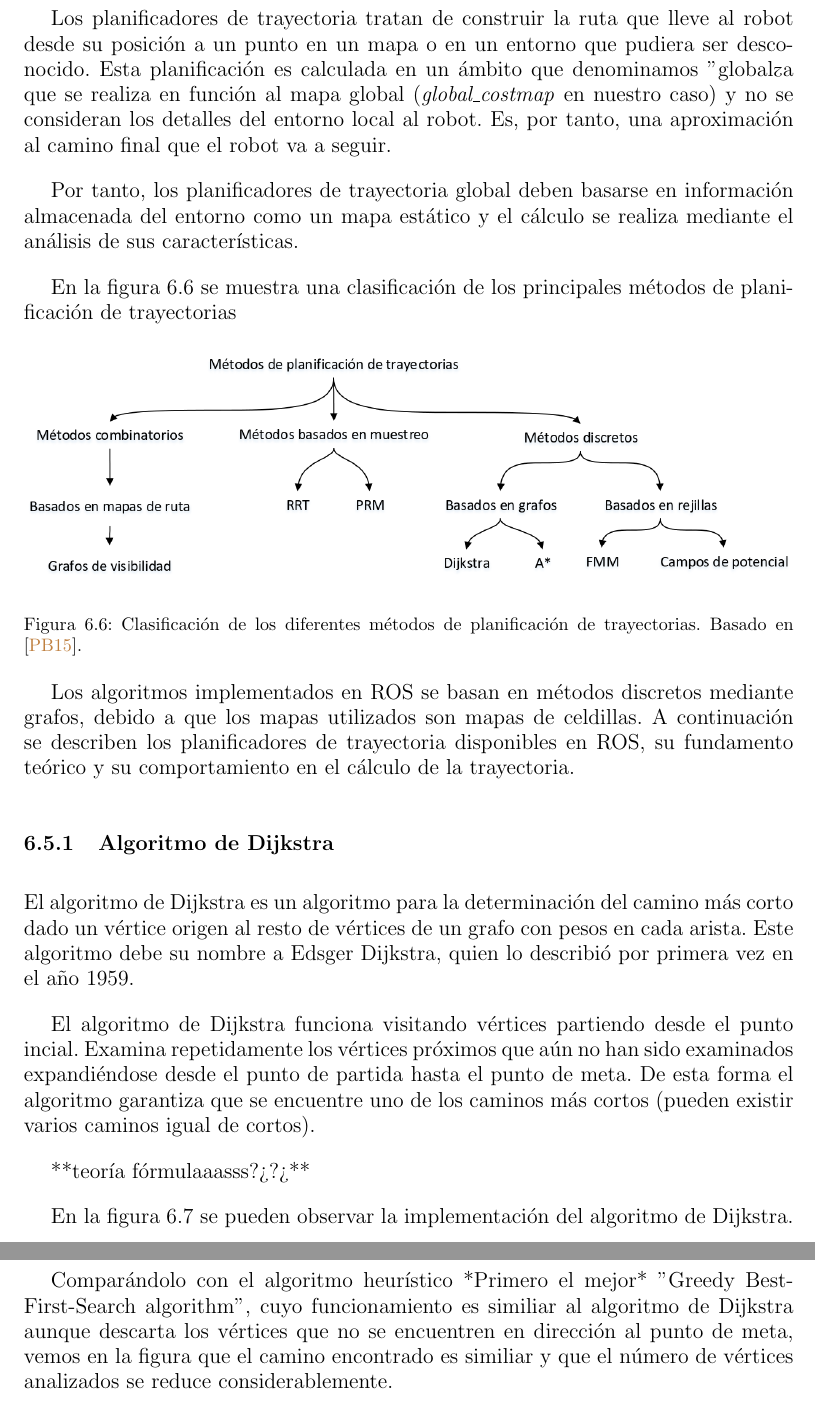
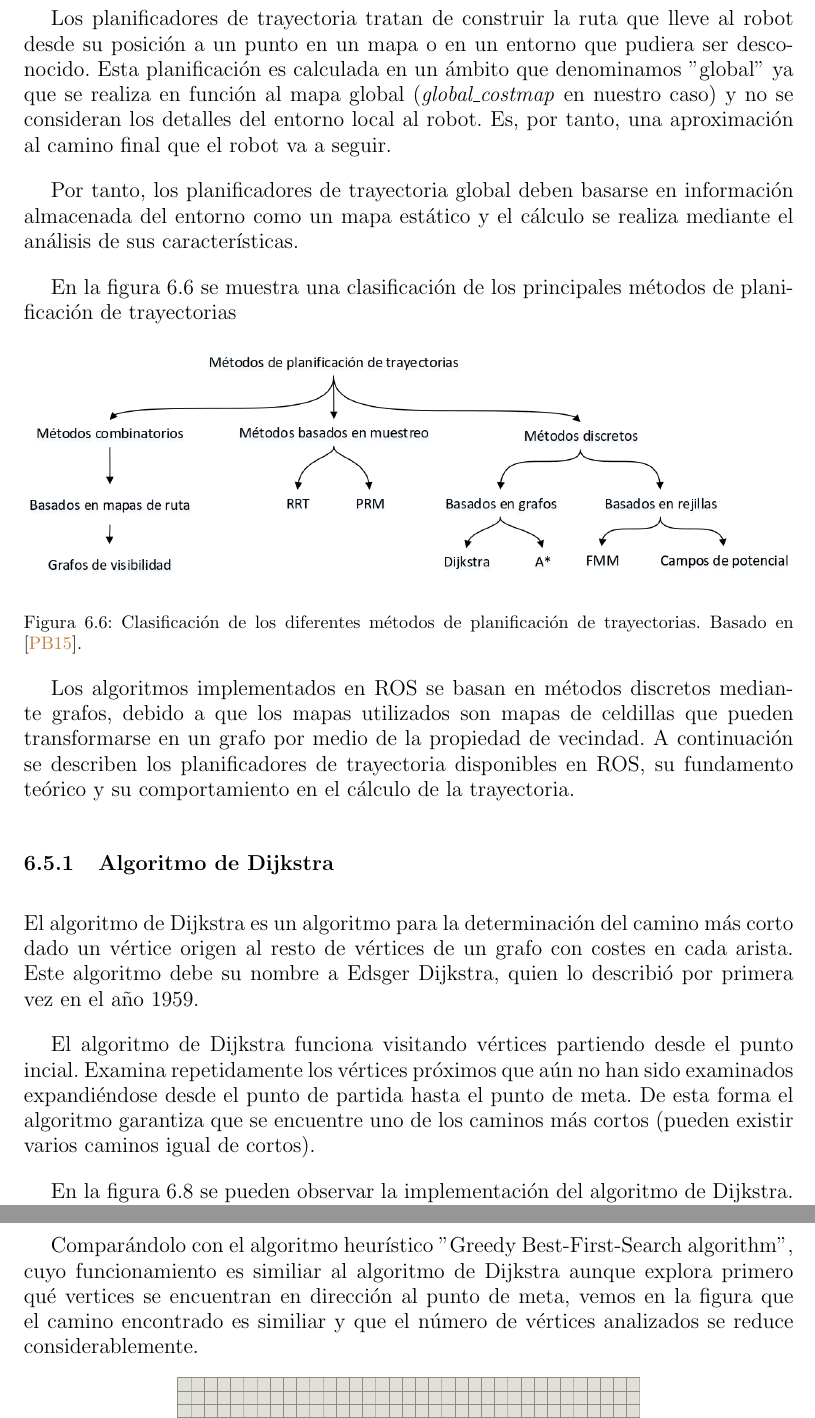
Before and after one commit to danimtb/TFG_pioneer3at, a LaTeX thesis (TFG.tex, which reads capitulos/navegacion.tex): two parts of pages 101 and 102 of 160 before the commit and two parts of pages 101 and 103 of 162 after it, joined at a grey line, cut so that both start at the same text. Compiled offline with pdfLaTeX; the source files are stored in an older character set and shown here as Unicode.

Commit message:
txs auto checkin

```diff
--- a/capitulos/navegacion.tex
+++ b/capitulos/navegacion.tex
@@ -383,7 +383,7 @@ Este último enfoque es el que ha sido adoptado en la implementación final de n
 \section{Planificador de trayectoria global}\label{section:global_planner}
 La planificación de trayectoria es una de las áreas que más interés suscita entre los investigadores relacionados con la robótica móvil o la navegación autónoma, no en vano, existe una gran variedad de algoritmos que realizan cálculos apoyándose en distintos enfoques matemáticos.
 
-Los planificadores de trayectoria tratan de construir la ruta que lleve al robot desde su posición a un punto en un mapa o en un entorno que pudiera ser desconocido. Esta planificación es calculada en un ámbito que denominamos "global" ya que se realiza en función al mapa global (\textit{global\_costmap} en nuestro caso) y no se consideran los detalles del entorno local al robot. Es, por tanto, una aproximación al camino final que el robot va a seguir.
+Los planificadores de trayectoria tratan de construir la ruta que lleve al robot desde su posición a un punto en un mapa o en un entorno que pudiera ser desconocido. Esta planificación es calculada en un ámbito que denominamos ''global'' ya que se realiza en función al mapa global (\textit{global\_costmap} en nuestro caso) y no se consideran los detalles del entorno local al robot. Es, por tanto, una aproximación al camino final que el robot va a seguir.
 
 Por tanto, los planificadores de trayectoria global deben basarse en información almacenada del entorno como un mapa estático y el cálculo se realiza mediante el análisis de sus características.
 
@@ -396,11 +396,10 @@ En la figura \ref{fig:metodos_planificacion_trayectorias} se muestra una clasifi
 \label{fig:metodos_planificacion_trayectorias}
 \end{figure}
 
-Los algoritmos implementados en ROS se basan en métodos discretos mediante grafos, debido a que los mapas utilizados son mapas de celdillas. A continuación se describen los planificadores de trayectoria disponibles en ROS, su fundamento teórico y su comportamiento en el cálculo de la trayectoria.
+Los algoritmos implementados en ROS se basan en métodos discretos mediante grafos, debido a que los mapas utilizados son mapas de celdillas que pueden transformarse en un grafo por medio de la propiedad de vecindad. A continuación se describen los planificadores de trayectoria disponibles en ROS, su fundamento teórico y su comportamiento en el cálculo de la trayectoria.
 
 \subsection{Algoritmo de Dijkstra}
-El algoritmo de Dijkstra es un algoritmo para la determinación del camino más corto dado un vértice origen al resto de vértices de un grafo con pesos en cada arista. Este algoritmo debe su nombre a Edsger Dijkstra, quien lo describió por primera vez en el año 1959.
+El algoritmo de Dijkstra es un algoritmo para la determinación del camino más corto dado un vértice origen al resto de vértices de un grafo con costes en cada arista. Este algoritmo debe su nombre a Edsger Dijkstra, quien lo describió por primera vez en el año 1959.
 
 El algoritmo de Dijkstra funciona visitando vértices partiendo desde el punto incial. Examina repetidamente los vértices próximos que aún no han sido examinados expandiéndose desde el punto de partida hasta el punto de meta. De esta forma el algoritmo garantiza que se encuentre uno de los caminos más cortos (pueden existir varios caminos igual de cortos).
 
-**teoría fórmulaaasss?¿?¿**
@@ -407,3 +410,5 @@ El algoritmo de Dijkstra funciona visitando vértices partiendo desde el punto i
+\label{fig:pseudo_dijkstra}
+\end{figure}
 
 En la figura \ref{fig:algoritmo_dijkstra_libre} se pueden observar la implementación del algoritmo de Dijkstra. El punto de color rosa es el punto incial y el azúl oscuro el punto de meta.
 
@@ -414,7 +419,7 @@ En la figura \ref{fig:algoritmo_dijkstra_libre} se pueden observar la implementa
 \label{fig:algoritmo_dijkstra_libre}
 \end{figure}
 
-Comparándolo con el algoritmo heurístico *Primero el mejor* "Greedy Best-First-Search algorithm", cuyo funcionamiento es similiar al algoritmo de Dijkstra aunque descarta los vértices que no se encuentren en dirección al punto de meta, vemos en la figura que el camino encontrado es similiar y que el número de vértices analizados se reduce considerablemente.
+Comparándolo con el algoritmo heurístico "Greedy Best-First-Search algorithm", cuyo funcionamiento es similiar al algoritmo de Dijkstra aunque explora primero qué vertices se encuentran en dirección al punto de meta, vemos en la figura que el camino encontrado es similiar y que el número de vértices analizados se reduce considerablemente.
 
 \begin{figure}[!htp]
 \centering
```
Also changed, not shown: capitulos/navegacion.tex (10 more changed lines).
